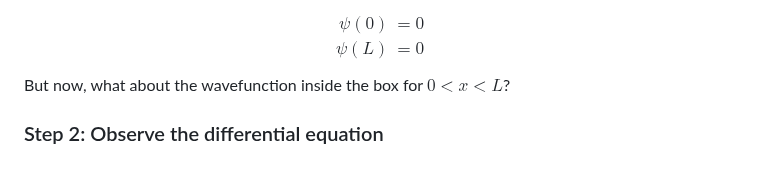
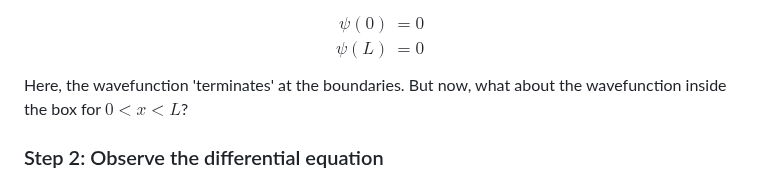
Before and after one commit to nus-sps/modules.sp3176, a Markdown page: Chapter 3/C3Q7 Detailed Soln.md, the part around one of its changes. GitHub-like rendering.

Commit message:
[C3] Added info for C3Q7 Detailed Soln

```diff
--- a/Chapter 3/C3Q7 Detailed Soln.md
+++ b/Chapter 3/C3Q7 Detailed Soln.md
@@ -72,7 +72,7 @@ $$
 \psi(L) & =0
 \end{align}
 $$
-But now, what about the wavefunction inside the box for $0 < x< L$?
+Here, the wavefunction 'terminates' at the boundaries. But now, what about the wavefunction inside the box for $0 < x< L$?
 
 ### Step 2: Observe the differential equation
 
```
Also changed, not shown: other parts of Chapter 3/C3Q7 Detailed Soln.md (+12 -3 lines).
